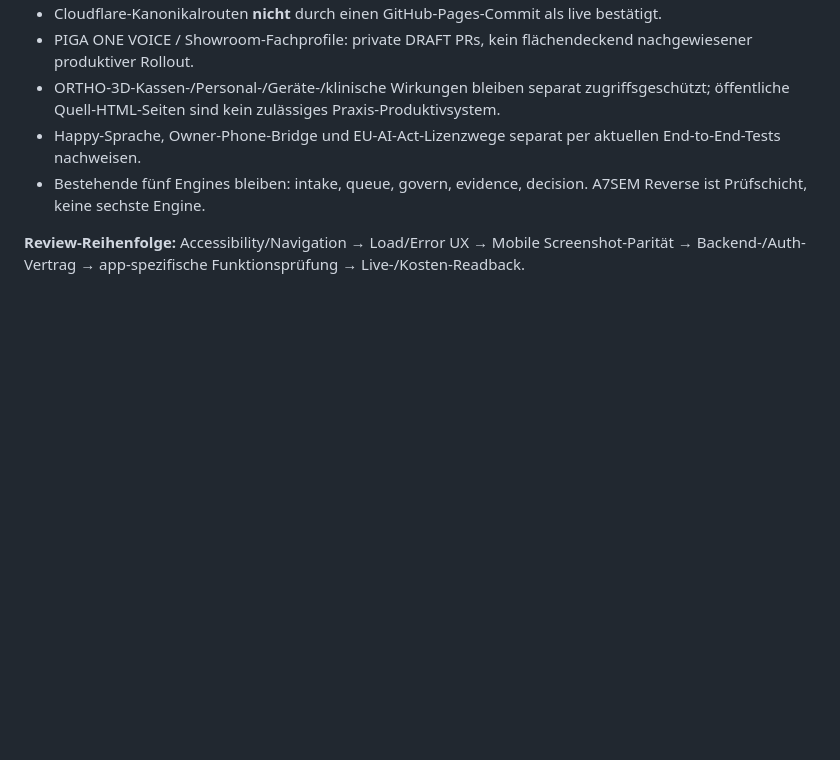
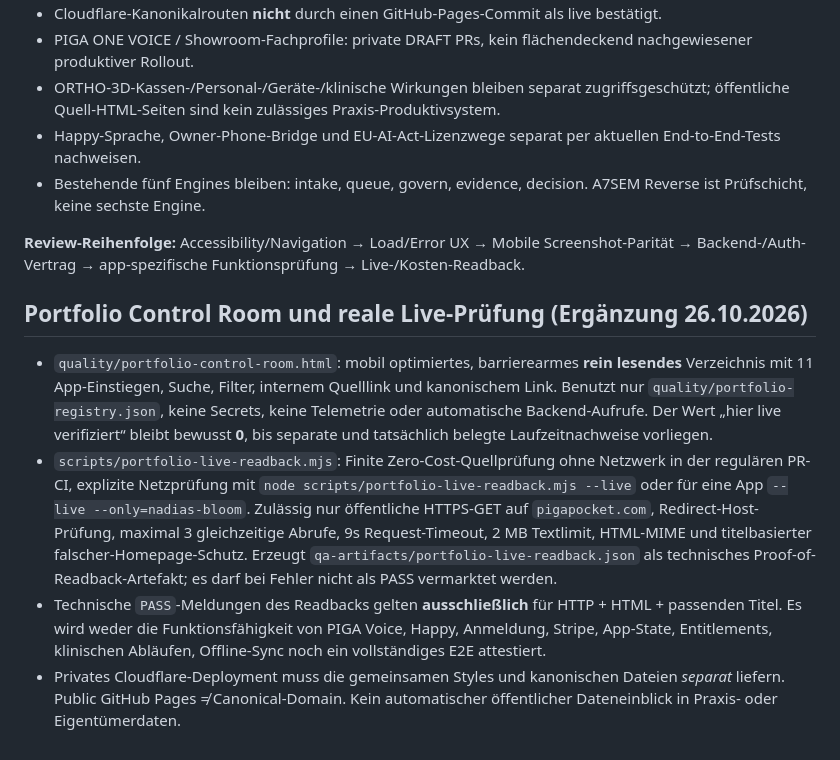
Before and after one commit to mounirakarkach04-pixel/ados, a Markdown page: quality/PORTFOLIO_DESIGN_RELEASE_STANDARD.md, the part around the change. GitHub-like rendering; blank space fills up the shorter version.

Commit message:
test(portfolio): enforce read-only control room and bounded live verification contract

```diff
--- a/quality/PORTFOLIO_DESIGN_RELEASE_STANDARD.md
+++ b/quality/PORTFOLIO_DESIGN_RELEASE_STANDARD.md
@@ -28,3 +28,10 @@ Dieses öffentliche Repository stellt die ADOS-, EU AI Act-, Nadia-, ORTHO-3D-,
 - Bestehende fünf Engines bleiben: intake, queue, govern, evidence, decision. A7SEM Reverse ist Prüfschicht, keine sechste Engine.
 
 **Review-Reihenfolge:** Accessibility/Navigation → Load/Error UX → Mobile Screenshot-Parität → Backend-/Auth-Vertrag → app-spezifische Funktionsprüfung → Live-/Kosten-Readback.
+
+## Portfolio Control Room und reale Live-Prüfung (Ergänzung 26.10.2026)
+
+- `quality/portfolio-control-room.html`: mobil optimiertes, barrierearmes **rein lesendes** Verzeichnis mit 11 App-Einstiegen, Suche, Filter, internem Quelllink und kanonischem Link. Benutzt nur `quality/portfolio-registry.json`, keine Secrets, keine Telemetrie oder automatische Backend-Aufrufe. Der Wert „hier live verifiziert“ bleibt bewusst **0**, bis separate und tatsächlich belegte Laufzeitnachweise vorliegen.
+- `scripts/portfolio-live-readback.mjs`: Finite Zero-Cost-Quellprüfung ohne Netzwerk in der regulären PR-CI, explizite Netzprüfung mit `node scripts/portfolio-live-readback.mjs --live` oder für eine App `--live --only=nadias-bloom`. Zulässig nur öffentliche HTTPS-GET auf `pigapocket.com`, Redirect-Host-Prüfung, maximal 3 gleichzeitige Abrufe, 9s Request-Timeout, 2 MB Textlimit, HTML-MIME und titelbasierter falscher-Homepage-Schutz. Erzeugt `qa-artifacts/portfolio-live-readback.json` als technisches Proof-of-Readback-Artefakt; es darf bei Fehler nicht als PASS vermarktet werden.
+- Technische `PASS`-Meldungen des Readbacks gelten **ausschließlich** für HTTP + HTML + passenden Titel. Es wird weder die Funktionsfähigkeit von PIGA Voice, Happy, Anmeldung, Stripe, App-State, Entitlements, klinischen Abläufen, Offline-Sync noch ein vollständiges E2E attestiert.
+- Privates Cloudflare-Deployment muss die gemeinsamen Styles und kanonischen Dateien *separat* liefern. Public GitHub Pages ≠ Canonical-Domain. Kein automatischer öffentlicher Dateneinblick in Praxis- oder Eigentümerdaten.
```
